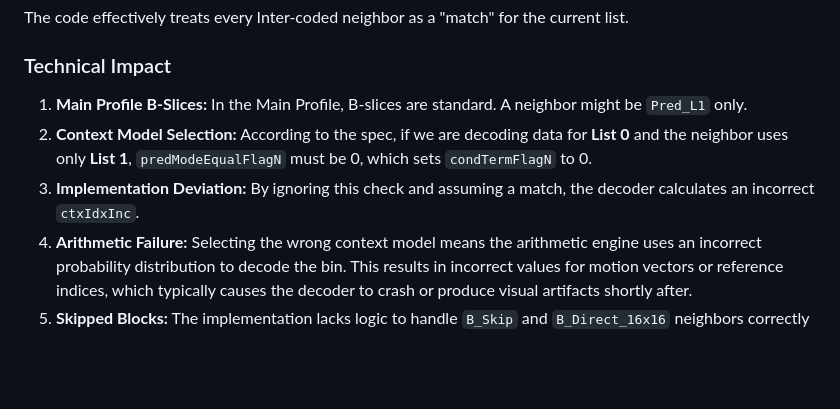
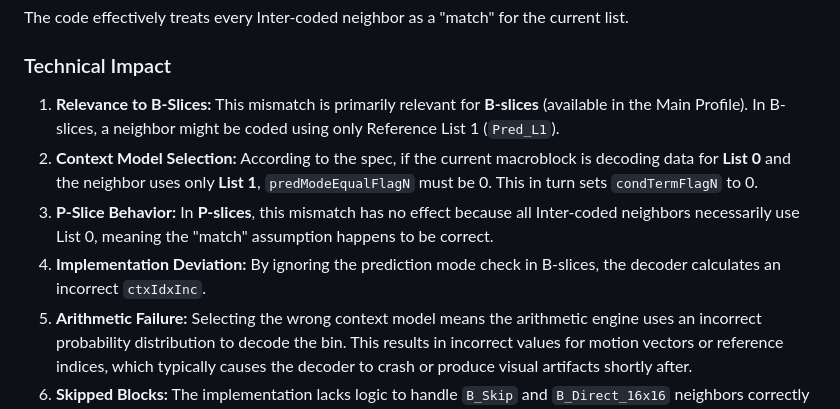
Before and after one commit to Djuffin/hibernia, a Markdown page: CABAC_MISMATCHES_3_4.md, the part around the change. GitHub-like rendering; blank space fills up the shorter version.

Commit message:
Clarify B-slice relevance in CABAC mismatch report
Updated CABAC_MISMATCHES_3_4.md to explain that the missing predModeEqualFlagN logic is primarily critical for B-slices in the Main Profile.

```diff
--- a/CABAC_MISMATCHES_3_4.md
+++ b/CABAC_MISMATCHES_3_4.md
@@ -42,8 +42,9 @@ The current implementation of `get_ctx_idx_inc_ref_idx` (line 527) and `get_ctx_
 The code effectively treats every Inter-coded neighbor as a "match" for the current list.
 
 ### Technical Impact
-1. **Main Profile B-Slices:** In the Main Profile, B-slices are standard. A neighbor might be `Pred_L1` only.
-2. **Context Model Selection:** According to the spec, if we are decoding data for **List 0** and the neighbor uses only **List 1**, `predModeEqualFlagN` must be 0, which sets `condTermFlagN` to 0.
-3. **Implementation Deviation:** By ignoring this check and assuming a match, the decoder calculates an incorrect `ctxIdxInc`.
+1. **Relevance to B-Slices:** This mismatch is primarily relevant for **B-slices** (available in the Main Profile). In B-slices, a neighbor might be coded using only Reference List 1 (`Pred_L1`).
+2. **Context Model Selection:** According to the spec, if the current macroblock is decoding data for **List 0** and the neighbor uses only **List 1**, `predModeEqualFlagN` must be 0. This in turn sets `condTermFlagN` to 0.
+3. **P-Slice Behavior:** In **P-slices**, this mismatch has no effect because all Inter-coded neighbors necessarily use List 0, meaning the "match" assumption happens to be correct.
+4. **Implementation Deviation:** By ignoring the prediction mode check in B-slices, the decoder calculates an incorrect `ctxIdxInc`.
 4. **Arithmetic Failure:** Selecting the wrong context model means the arithmetic engine uses an incorrect probability distribution to decode the bin. This results in incorrect values for motion vectors or reference indices, which typically causes the decoder to crash or produce visual artifacts shortly after.
 5. **Skipped Blocks:** The implementation lacks logic to handle `B_Skip` and `B_Direct_16x16` neighbors correctly for these context derivations.
```
